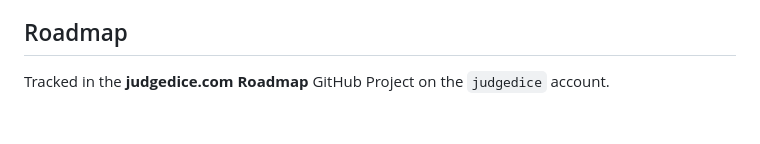
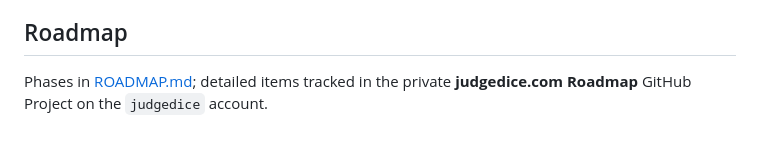
Before and after one commit to judgedice/judgedice.com, a Markdown page: README.md, the part around the change. GitHub-like rendering.

Commit message:
Add brand & growth roadmap (5 phases)
Co-Authored-By: Claude Fable 5 <noreply@anthropic.com>

```diff
--- a/README.md
+++ b/README.md
@@ -46,4 +46,4 @@ Views: home 2034 · header 2035 · footer 2038 · work 2039 · home-life 2040 ·
 
 ## Roadmap
 
-Tracked in the **judgedice.com Roadmap** GitHub Project on the `judgedice` account.
+Phases in [ROADMAP.md](ROADMAP.md); detailed items tracked in the private **judgedice.com Roadmap** GitHub Project on the `judgedice` account.
```
Also changed, not shown: ROADMAP.md (added, +68 -0 lines).
